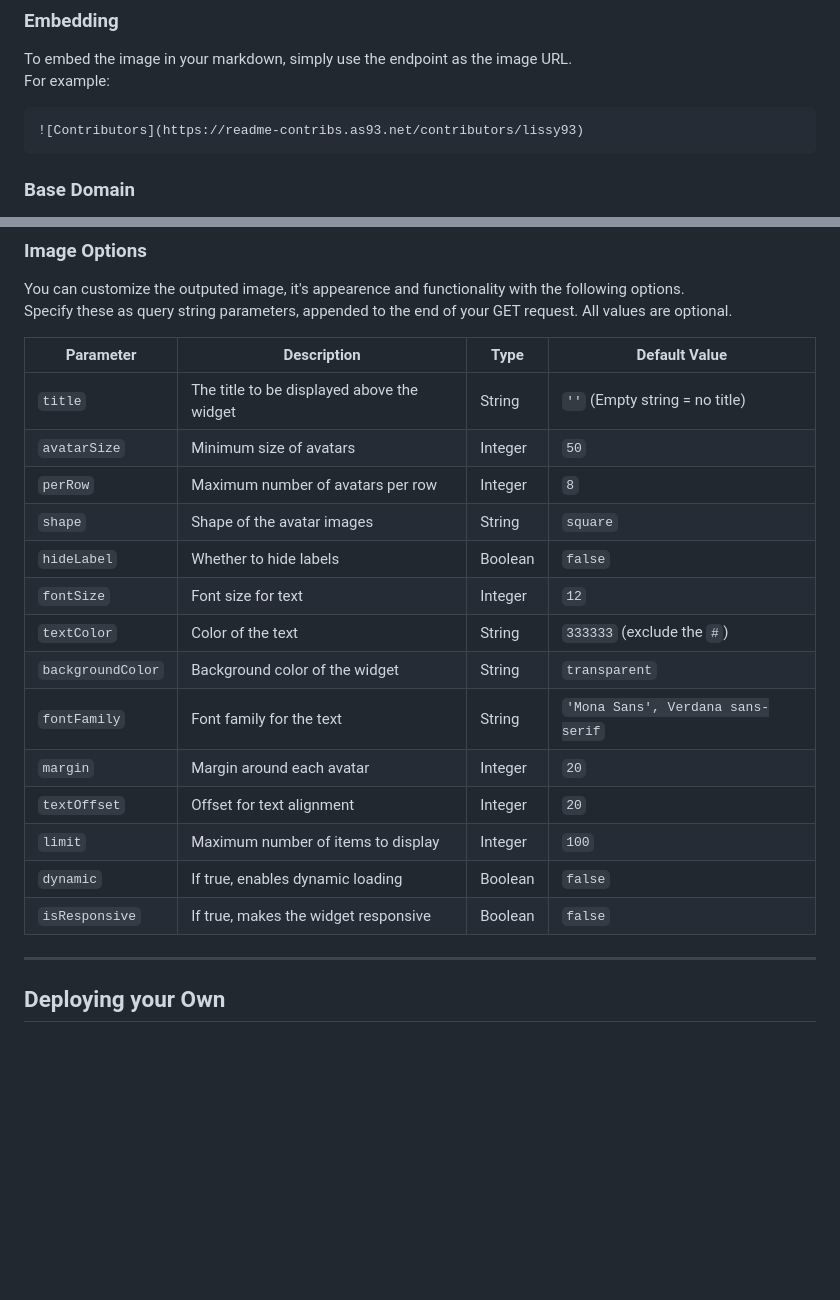
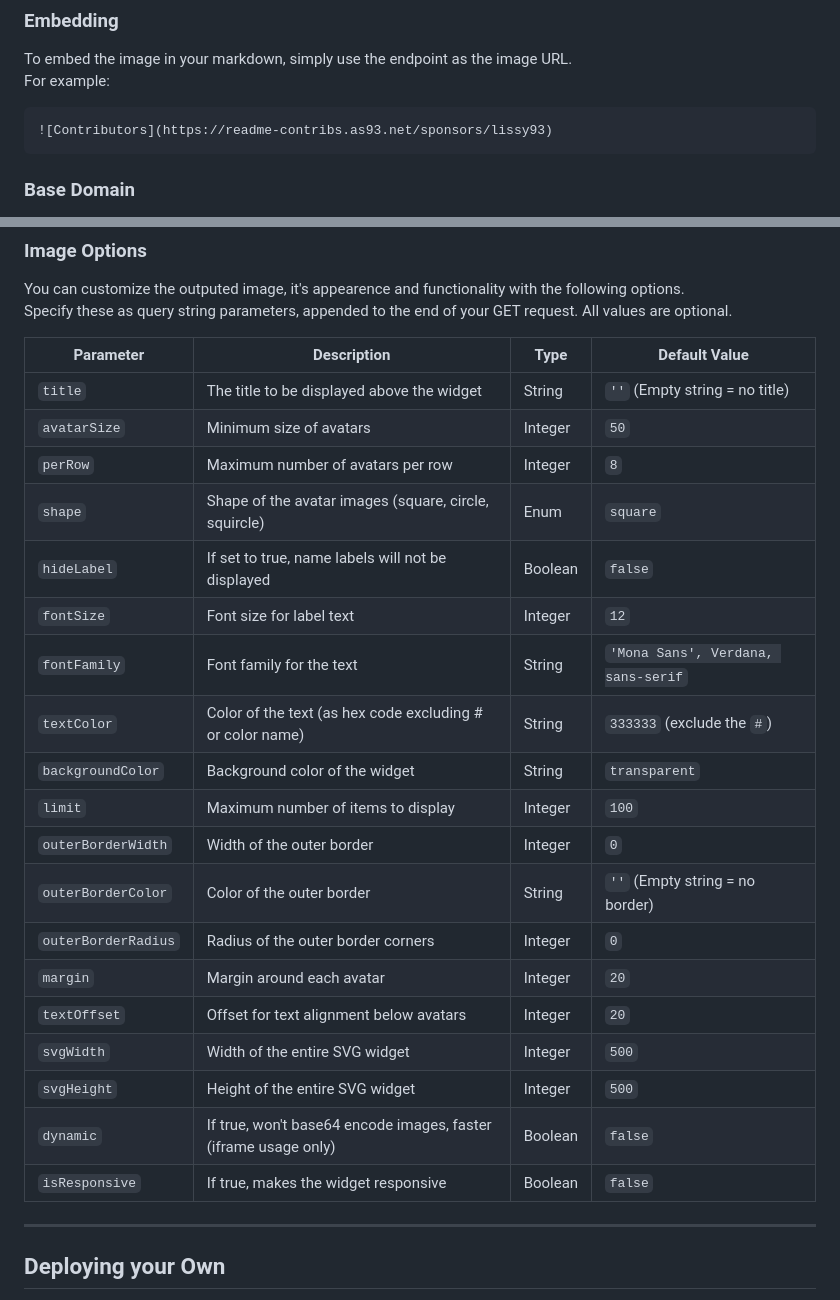
Before and after one commit to Lissy93/readme-contribs, a Markdown page: README.md, 2 parts joined by grey strips. GitHub-like rendering; blank space fills up the shorter version.

Commit message:
docs: Adds usage guide to readme

````diff
--- a/README.md
+++ b/README.md
@@ -15,7 +15,7 @@ To embed the image in your markdown, simply use the endpoint as the image URL.<b
 For example:
 
 ```
-![Contributors](https://readme-contribs.as93.net/contributors/lissy93)
+![Contributors](https://readme-contribs.as93.net/sponsors/lissy93)
 ```
 
 ### Base Domain
@@ -55,22 +55,28 @@ If you're hosting your own instance, update this to your domain.<br />
 You can customize the outputed image, it's appearence and functionality with the following options. <br />
 Specify these as query string parameters, appended to the end of your GET request. All values are optional.
 
-| Parameter       | Description                                   | Type    | Default Value                      |
-|-----------------|-----------------------------------------------|---------|------------------------------------|
-| `title`         | The title to be displayed above the widget    | String  | `''` (Empty string = no title)     |
-| `avatarSize`    | Minimum size of avatars                       | Integer | `50`                               |
-| `perRow`        | Maximum number of avatars per row             | Integer | `8`                                |
-| `shape`         | Shape of the avatar images                    | String  | `square`                           |
-| `hideLabel`     | Whether to hide labels                        | Boolean | `false`                            |
-| `fontSize`      | Font size for text                            | Integer | `12`                               |
-| `textColor`     | Color of the text                             | String  | `333333` (exclude the `#`)         |
-| `backgroundColor`| Background color of the widget               | String  | `transparent`                      |
-| `fontFamily`    | Font family for the text                      | String  | `'Mona Sans', Verdana sans-serif`  |
-| `margin`        | Margin around each avatar                     | Integer | `20`                               |
-| `textOffset`    | Offset for text alignment                     | Integer | `20`                               |
-| `limit`         | Maximum number of items to display            | Integer | `100`                              |
-| `dynamic`       | If true, enables dynamic loading              | Boolean | `false`                            |
-| `isResponsive`  | If true, makes the widget responsive          | Boolean | `false`                            |
+| Parameter          | Description                                      | Type    | Default Value                       |
+|--------------------|--------------------------------------------------|---------|-------------------------------------|
+| `title`            | The title to be displayed above the widget       | String  | `''` (Empty string = no title)      |
+| `avatarSize`       | Minimum size of avatars                          | Integer | `50`                                |
+| `perRow`           | Maximum number of avatars per row                | Integer | `8`                                 |
+| `shape`            | Shape of the avatar images (square, circle, squircle) | Enum    | `square`                       |
+| `hideLabel`        | If set to true, name labels will not be displayed | Boolean | `false`                            |
+| `fontSize`         | Font size for label text                         | Integer | `12`                                |
+| `fontFamily`       | Font family for the text                         | String  | `'Mona Sans', Verdana, sans-serif`  |
+| `textColor`        | Color of the text (as hex code excluding # or color name)  | String  | `333333` (exclude the `#`) |
+| `backgroundColor`  | Background color of the widget                   | String  | `transparent`                       |
+| `limit`            | Maximum number of items to display               | Integer | `100`                               |
+| `outerBorderWidth` | Width of the outer border                        | Integer | `0`                                 |
+| `outerBorderColor` | Color of the outer border                        | String  | `''` (Empty string = no border)     |
+| `outerBorderRadius`| Radius of the outer border corners               | Integer | `0`                                 |
+| `margin`           | Margin around each avatar                        | Integer | `20`                                |
+| `textOffset`       | Offset for text alignment below avatars          | Integer | `20`                                |
+| `svgWidth`         | Width of the entire SVG widget                   | Integer | `500`                               |
+| `svgHeight`        | Height of the entire SVG widget                  | Integer | `500`                               |
+| `dynamic`          | If true, won't base64 encode images, faster (iframe usage only) | Boolean | `false`              |
+| `isResponsive`     | If true, makes the widget responsive             | Boolean | `false`                             |
+
 
 ---
 
````
Also changed, not shown: other parts of README.md (+34 -5 lines).
